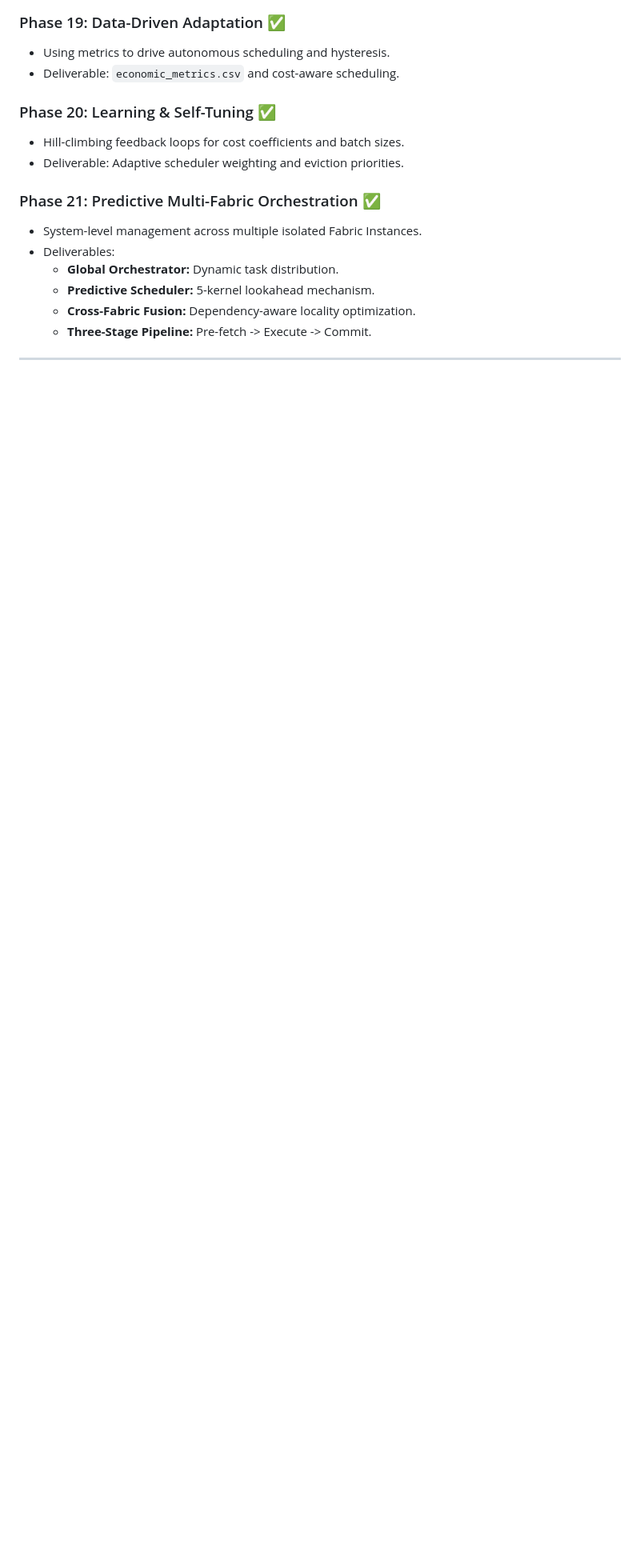
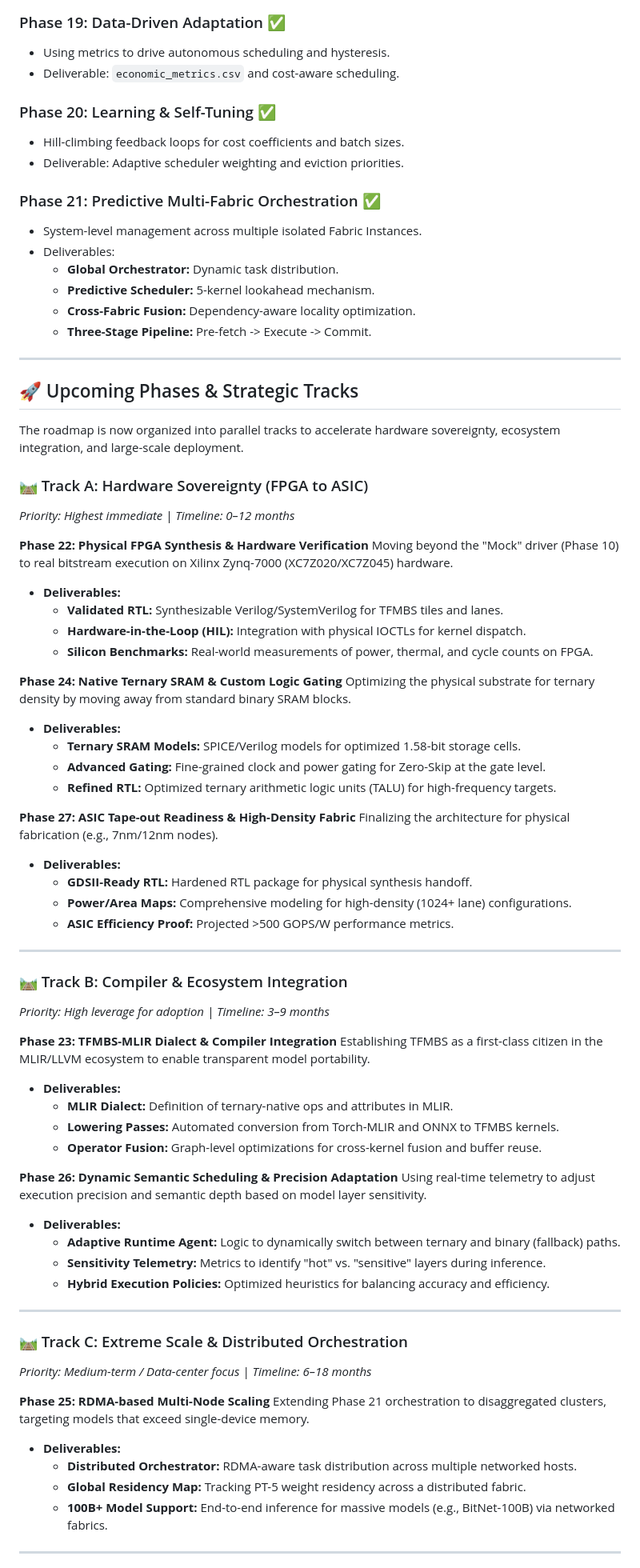
Before and after one commit to t81dev/ternary-fabric, a Markdown page: docs/ROADMAP.md, the part around one of its changes. Shown at 80% size. Drawn GitHub-style; blank space fills up the shorter version.

Commit message:
docs: update ROADMAP.md with strategic future tracks
- Extends roadmap from Phase 21 to Phase 27.
- Organizes future work into three parallel tracks: Hardware Sovereignty,
  Compiler & Ecosystem, and Extreme Scale.
- Adds major strategic milestones for FPGA demonstration, data-center
  scaling, and ASIC readiness.
- Cleans up duplicate Phase 21 entries and aligns with TFMBS Research Paper.

Co-authored-by: t81dev <207451414+t81dev@users.noreply.github.com>

```diff
--- a/docs/ROADMAP.md
+++ b/docs/ROADMAP.md
@@ -102,3 +92,64 @@ Elevating the fabric to a proactive, system-level efficiency management layer.
 
 ---
 
+## 🚀 Upcoming Phases & Strategic Tracks
+
+The roadmap is now organized into parallel tracks to accelerate hardware sovereignty, ecosystem integration, and large-scale deployment.
+
+### 🛤️ Track A: Hardware Sovereignty (FPGA to ASIC)
+*Priority: Highest immediate | Timeline: 0–12 months*
+
+**Phase 22: Physical FPGA Synthesis & Hardware Verification**
+Moving beyond the "Mock" driver (Phase 10) to real bitstream execution on Xilinx Zynq-7000 (XC7Z020/XC7Z045) hardware.
+- **Deliverables:**
+  - **Validated RTL:** Synthesizable Verilog/SystemVerilog for TFMBS tiles and lanes.
+  - **Hardware-in-the-Loop (HIL):** Integration with physical IOCTLs for kernel dispatch.
+  - **Silicon Benchmarks:** Real-world measurements of power, thermal, and cycle counts on FPGA.
+
+**Phase 24: Native Ternary SRAM & Custom Logic Gating**
+Optimizing the physical substrate for ternary density by moving away from standard binary SRAM blocks.
+- **Deliverables:**
+  - **Ternary SRAM Models:** SPICE/Verilog models for optimized 1.58-bit storage cells.
+  - **Advanced Gating:** Fine-grained clock and power gating for Zero-Skip at the gate level.
+  - **Refined RTL:** Optimized ternary arithmetic logic units (TALU) for high-frequency targets.
+
+**Phase 27: ASIC Tape-out Readiness & High-Density Fabric**
+Finalizing the architecture for physical fabrication (e.g., 7nm/12nm nodes).
+- **Deliverables:**
+  - **GDSII-Ready RTL:** Hardened RTL package for physical synthesis handoff.
+  - **Power/Area Maps:** Comprehensive modeling for high-density (1024+ lane) configurations.
+  - **ASIC Efficiency Proof:** Projected >500 GOPS/W performance metrics.
+
+---
+
+### 🛤️ Track B: Compiler & Ecosystem Integration
+*Priority: High leverage for adoption | Timeline: 3–9 months*
+
+**Phase 23: TFMBS-MLIR Dialect & Compiler Integration**
+Establishing TFMBS as a first-class citizen in the MLIR/LLVM ecosystem to enable transparent model portability.
+- **Deliverables:**
+  - **MLIR Dialect:** Definition of ternary-native ops and attributes in MLIR.
+  - **Lowering Passes:** Automated conversion from Torch-MLIR and ONNX to TFMBS kernels.
+  - **Operator Fusion:** Graph-level optimizations for cross-kernel fusion and buffer reuse.
+
+**Phase 26: Dynamic Semantic Scheduling & Precision Adaptation**
+Using real-time telemetry to adjust execution precision and semantic depth based on model layer sensitivity.
+- **Deliverables:**
+  - **Adaptive Runtime Agent:** Logic to dynamically switch between ternary and binary (fallback) paths.
+  - **Sensitivity Telemetry:** Metrics to identify "hot" vs. "sensitive" layers during inference.
+  - **Hybrid Execution Policies:** Optimized heuristics for balancing accuracy and efficiency.
+
+---
+
+### 🛤️ Track C: Extreme Scale & Distributed Orchestration
+*Priority: Medium-term / Data-center focus | Timeline: 6–18 months*
+
+**Phase 25: RDMA-based Multi-Node Scaling**
+Extending Phase 21 orchestration to disaggregated clusters, targeting models that exceed single-device memory.
+- **Deliverables:**
+  - **Distributed Orchestrator:** RDMA-aware task distribution across multiple networked hosts.
+  - **Global Residency Map:** Tracking PT-5 weight residency across a distributed fabric.
+  - **100B+ Model Support:** End-to-end inference for massive models (e.g., BitNet-100B) via networked fabrics.
+
+---
+
```
Also changed, not shown: other parts of docs/ROADMAP.md (+11 -10 lines).
